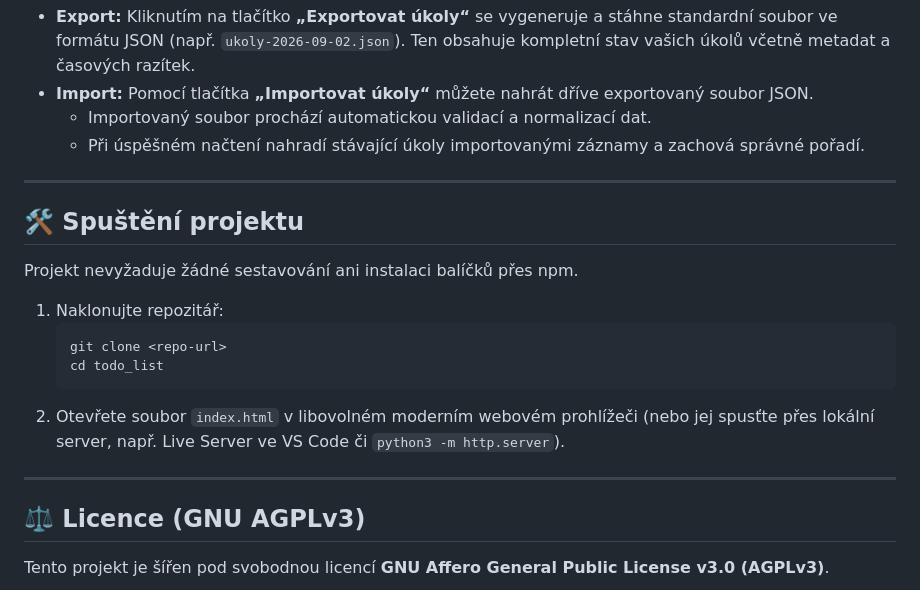
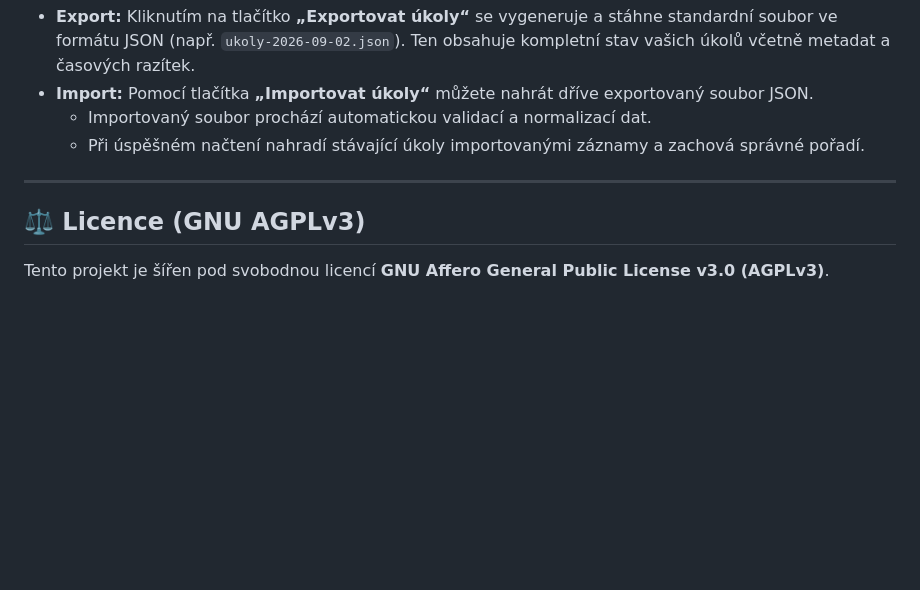
Before and after one commit to mathiastichota2006-spec/todo_list, a Markdown page: README.md, the part around the change. Drawn GitHub-style; blank space fills up the shorter version.

Commit message:
Remove project setup instructions
Removed project setup instructions from README.

````diff
--- a/README.md
+++ b/README.md
@@ -44,19 +44,6 @@ V horní liště aplikace naleznete nástroje pro zálohování a přenositelnos
 
 ---
 
-## 🛠️ Spuštění projektu
-
-Projekt nevyžaduje žádné sestavování ani instalaci balíčků přes npm.
-
-1. Naklonujte repozitář:
-   ```bash
-   git clone <repo-url>
-   cd todo_list
-   ```
-2. Otevřete soubor `index.html` v libovolném moderním webovém prohlížeči (nebo jej spusťte přes lokální server, např. Live Server ve VS Code či `python3 -m http.server`).
-
----
-
 ## ⚖️ Licence (GNU AGPLv3)
 
 Tento projekt je šířen pod svobodnou licencí **GNU Affero General Public License v3.0 (AGPLv3)**.
````
